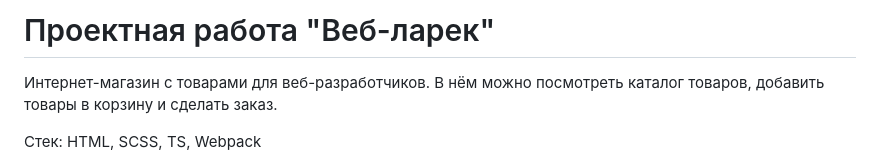
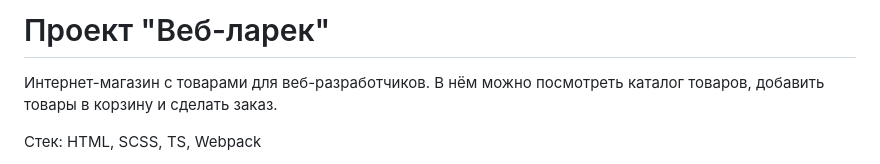
Before and after one commit to SaparovPetr/web-larek-frontend, a Markdown page: README.md, the part around the change. Drawn GitHub-style.

```diff
--- a/README.md
+++ b/README.md
@@ -1,4 +1,4 @@
-# Проектная работа "Веб-ларек"
+# Проект "Веб-ларек"
 
 Интернет-магазин с товарами для веб-разработчиков. В нём можно посмотреть каталог товаров, добавить товары в корзину и сделать заказ.
 
```
